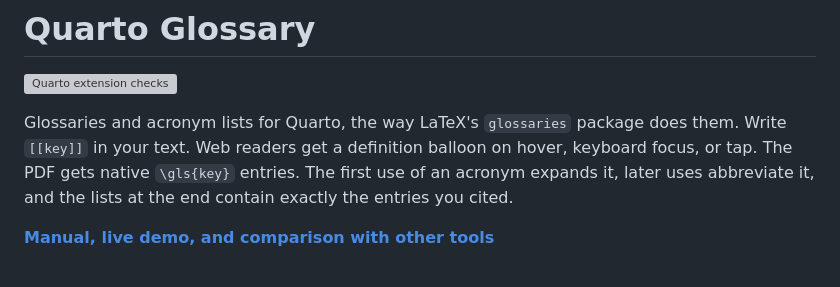
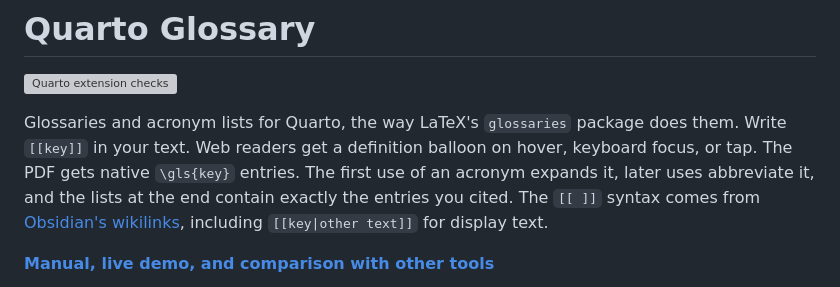
Before and after one commit to brenobeirigo/quarto-glossary, a Markdown page: README.md, the part around the change. Rendered like a GitHub page; grey boxes are pictures that could not be loaded.

```diff
--- a/README.md
+++ b/README.md
@@ -6,7 +6,9 @@ Glossaries and acronym lists for Quarto, the way LaTeX's `glossaries` package
 does them. Write `[[key]]` in your text. Web readers get a definition balloon
 on hover, keyboard focus, or tap. The PDF gets native `\gls{key}` entries.
 The first use of an acronym expands it, later uses abbreviate it, and the
-lists at the end contain exactly the entries you cited.
+lists at the end contain exactly the entries you cited. The `[[ ]]` syntax
+comes from [Obsidian's wikilinks](https://obsidian.md/help/links), including
+`[[key|other text]]` for display text.
 
 **[Manual, live demo, and comparison with other tools](https://brenobeirigo.github.io/quarto-glossary/)**
 
```
Also changed, not shown: AGENTS.md (added, +104 -0 lines).
